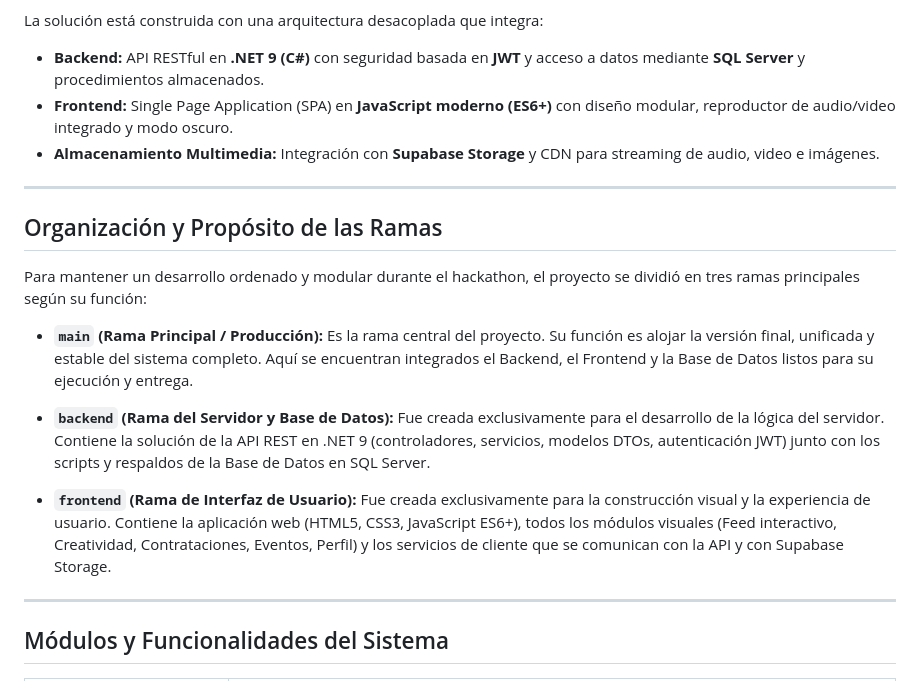
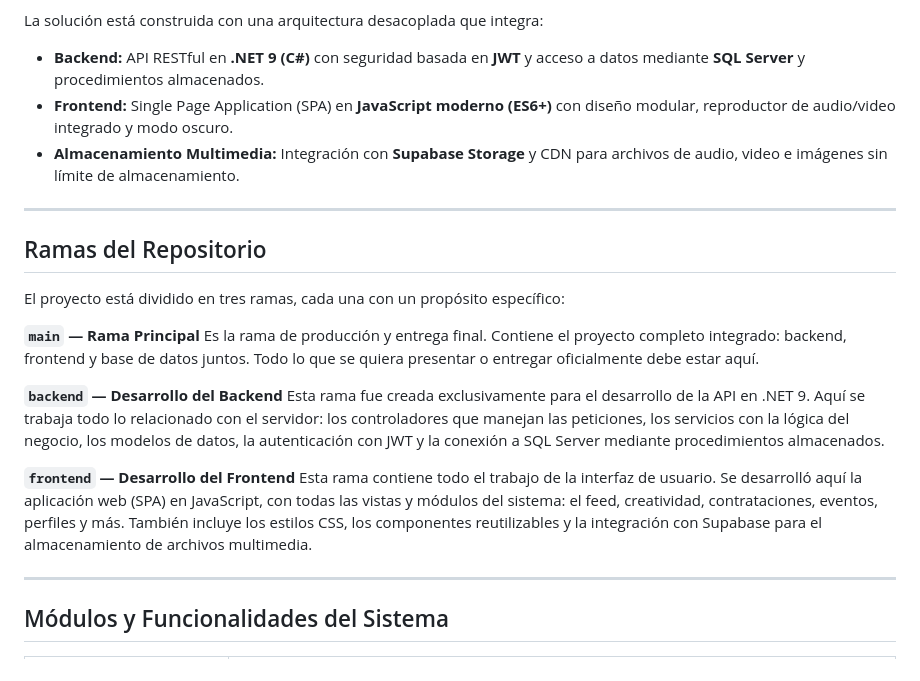
Before and after one commit to misostenidooo/Misostenido, a Markdown page: README.md, the part around the change. Rendered like a GitHub page.

Commit message:
docs: simplificar explicacion de ramas en el README

```diff
--- a/README.md
+++ b/README.md
@@ -10,22 +10,22 @@
 La solución está construida con una arquitectura desacoplada que integra:
 - **Backend:** API RESTful en **.NET 9 (C#)** con seguridad basada en **JWT** y acceso a datos mediante **SQL Server** y procedimientos almacenados.
 - **Frontend:** Single Page Application (SPA) en **JavaScript moderno (ES6+)** con diseño modular, reproductor de audio/video integrado y modo oscuro.
-- **Almacenamiento Multimedia:** Integración con **Supabase Storage** y CDN para streaming de audio, video e imágenes.
+- **Almacenamiento Multimedia:** Integración con **Supabase Storage** y CDN para archivos de audio, video e imágenes sin límite de almacenamiento.
 
 ---
 
-## Organización y Propósito de las Ramas
+## Ramas del Repositorio
 
-Para mantener un desarrollo ordenado y modular durante el hackathon, el proyecto se dividió en tres ramas principales según su función:
+El proyecto está dividido en tres ramas, cada una con un propósito específico:
 
-- **`main` (Rama Principal / Producción):**
-  Es la rama central del proyecto. Su función es alojar la versión final, unificada y estable del sistema completo. Aquí se encuentran integrados el Backend, el Frontend y la Base de Datos listos para su ejecución y entrega.
+**`main` — Rama Principal**
+Es la rama de producción y entrega final. Contiene el proyecto completo integrado: backend, frontend y base de datos juntos. Todo lo que se quiera presentar o entregar oficialmente debe estar aquí.
 
-- **`backend` (Rama del Servidor y Base de Datos):**
-  Fue creada exclusivamente para el desarrollo de la lógica del servidor. Contiene la solución de la API REST en .NET 9 (controladores, servicios, modelos DTOs, autenticación JWT) junto con los scripts y respaldos de la Base de Datos en SQL Server.
+**`backend` — Desarrollo del Backend**
+Esta rama fue creada exclusivamente para el desarrollo de la API en .NET 9. Aquí se trabaja todo lo relacionado con el servidor: los controladores que manejan las peticiones, los servicios con la lógica del negocio, los modelos de datos, la autenticación con JWT y la conexión a SQL Server mediante procedimientos almacenados.
 
-- **`frontend` (Rama de Interfaz de Usuario):**
-  Fue creada exclusivamente para la construcción visual y la experiencia de usuario. Contiene la aplicación web (HTML5, CSS3, JavaScript ES6+), todos los módulos visuales (Feed interactivo, Creatividad, Contrataciones, Eventos, Perfil) y los servicios de cliente que se comunican con la API y con Supabase Storage.
+**`frontend` — Desarrollo del Frontend**
+Esta rama contiene todo el trabajo de la interfaz de usuario. Se desarrolló aquí la aplicación web (SPA) en JavaScript, con todas las vistas y módulos del sistema: el feed, creatividad, contrataciones, eventos, perfiles y más. También incluye los estilos CSS, los componentes reutilizables y la integración con Supabase para el almacenamiento de archivos multimedia.
 
 ---
 
```
